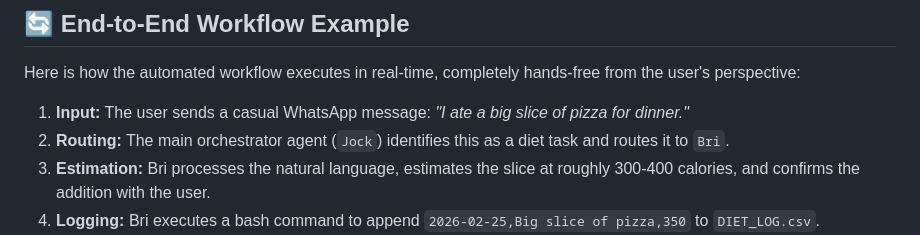
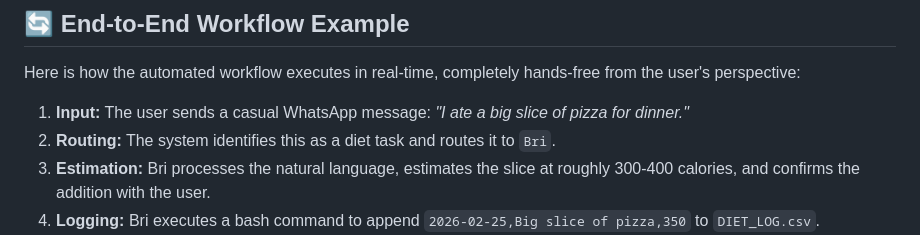
Before and after one commit to denissutherland52/calorie-tracker-frontend, a Markdown page: README.md, the part around the change. Rendered like a GitHub page.

Commit message:
Remove specific agent name Jock from documentation

```diff
--- a/README.md
+++ b/README.md
@@ -32,7 +32,7 @@ Once Bri adds an entry to the CSV, she executes a global bash script (`sync-trac
 Here is how the automated workflow executes in real-time, completely hands-free from the user's perspective:
 
 1. **Input:** The user sends a casual WhatsApp message: _"I ate a big slice of pizza for dinner."_
-2. **Routing:** The main orchestrator agent (`Jock`) identifies this as a diet task and routes it to `Bri`.
+2. **Routing:** The system identifies this as a diet task and routes it to `Bri`.
 3. **Estimation:** Bri processes the natural language, estimates the slice at roughly 300-400 calories, and confirms the addition with the user.
 4. **Logging:** Bri executes a bash command to append `2026-02-25,Big slice of pizza,350` to `DIET_LOG.csv`.
 5. **Syncing:** Bri instantly executes `/home/clawbot/workspaces/global/sync-tracker.sh`.
```
